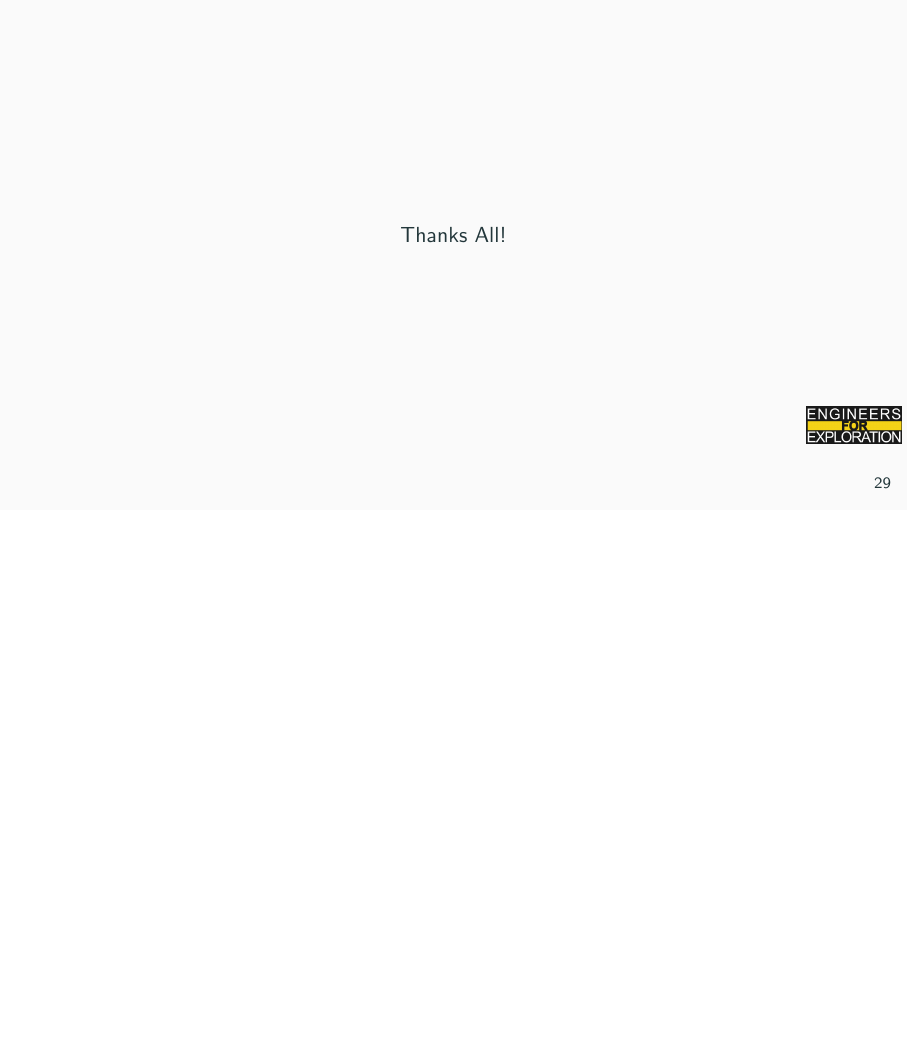
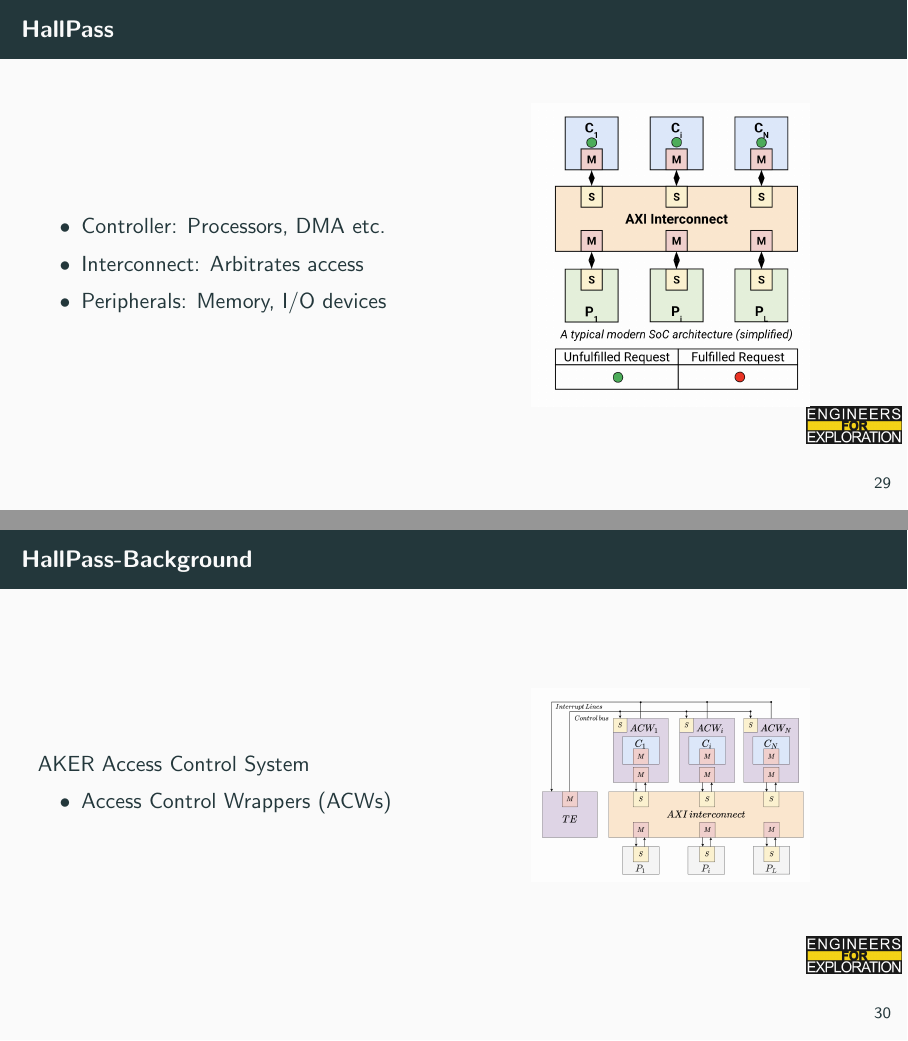
Before and after one commit to UCSD-E4E/weekly_presentations, LaTeX slides (presentation.tex, which reads project_hall_pass.tex): page 35 of 35 before the commit and pages 35 and 36 of 39 after it, the two joined at a grey line, the shorter picture padded with empty space. Compiled offline with pdfLaTeX.

Commit message:
Updated HallPass slides

```diff
--- a/project_hall_pass.tex
+++ b/project_hall_pass.tex
@@ -39,3 +39,36 @@
 %         \end{column}
 %     \end{columns}
 % \end{frame}
+
+%Introduction
+\begin{frame}{HallPass}
+    \begin{columns}
+        \begin{column}{0.5\textwidth}
+            \begin{itemize}
+                \item Controller: Processors, DMA etc.
+                \item Interconnect: Arbitrates access
+                \item Peripherals: Memory, I/O devices
+            \end{itemize}
+        \end{column}
+        \begin{column}{0.5\textwidth}
+                \centering
+                \includegraphics[height=0.7\textheight,width=0.7\textwidth,keepaspectratio]{SoC.png}
+        \end{column}
+    \end{columns}
+\end{frame}
+
+%Background
+\begin{frame}{HallPass-Background}
+    \begin{columns}
+        \begin{column}{0.5\textwidth}
+            AKER Access Control System
+            \begin{itemize}
+                \item Access Control Wrappers (ACWs)
+            \end{itemize}
+        \end{column}
+        \begin{column}{0.5\textwidth}
+            \centering
+            \includegraphics[height=0.7\textheight,width=0.7\textwidth,keepaspectratio]{aker.png}
+        \end{column}
+    \end{columns}
+\end{frame}
```
Also changed, not shown: SoC.png (added), aker.png (added), proxy.png (added), tradeoffs.png (added), project_hall_pass.tex (26 more changed lines).
